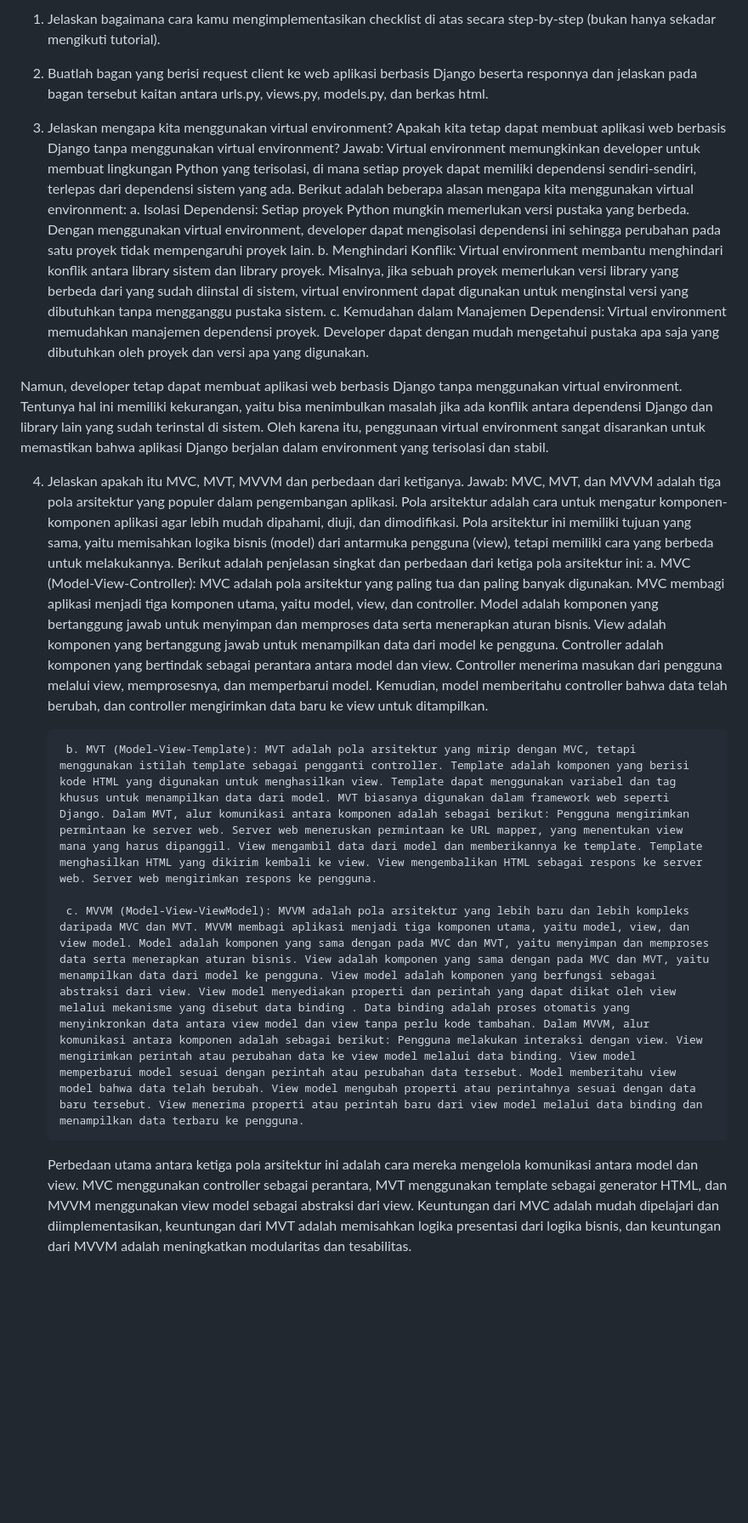
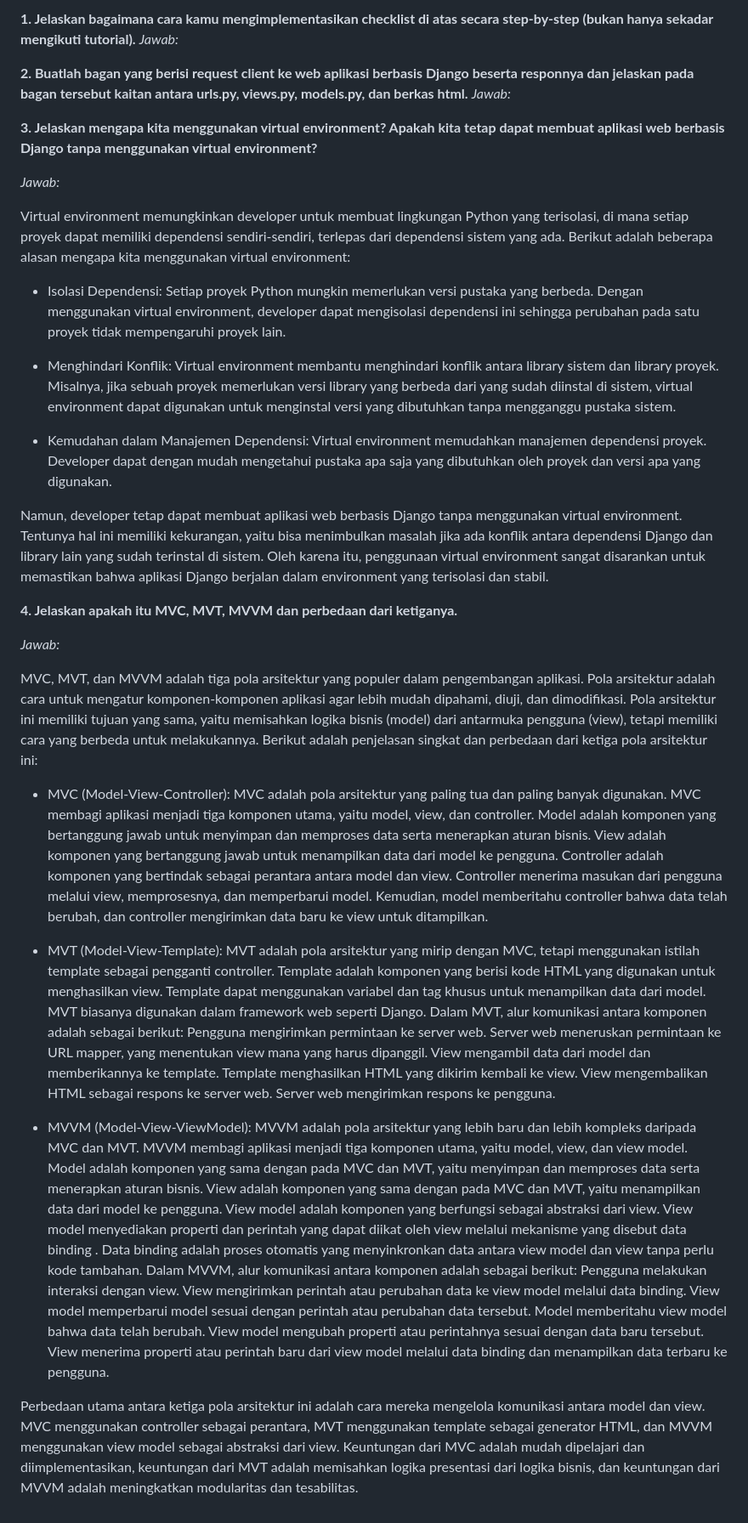
Before and after one commit to ghaniiaa/rushyrushy, a Markdown page: README.md, the part around the change. Shown: that part at 85% size. Rendered like a GitHub page; blank space fills up the shorter version.

Commit message:
memperbaiki file README.md

```diff
--- a/README.md
+++ b/README.md
@@ -1,25 +1,35 @@
-1. Jelaskan bagaimana cara kamu mengimplementasikan checklist di atas secara step-by-step (bukan hanya sekadar mengikuti tutorial).
+__1. Jelaskan bagaimana cara kamu mengimplementasikan checklist di atas secara step-by-step (bukan hanya sekadar mengikuti tutorial).__
+_Jawab:_
 
 
-2. Buatlah bagan yang berisi request client ke web aplikasi berbasis Django beserta responnya dan jelaskan pada bagan tersebut kaitan antara urls.py, views.py, models.py, dan berkas html.
+__2. Buatlah bagan yang berisi request client ke web aplikasi berbasis Django beserta responnya dan jelaskan pada bagan tersebut kaitan antara urls.py, views.py, models.py, dan berkas html.__
+_Jawab:_
 
 
-3. Jelaskan mengapa kita menggunakan virtual environment? Apakah kita tetap dapat membuat aplikasi web berbasis Django tanpa menggunakan virtual environment?
-Jawab:
-	Virtual environment memungkinkan developer untuk membuat lingkungan Python yang terisolasi, di mana setiap proyek dapat memiliki dependensi sendiri-sendiri, terlepas dari dependensi sistem yang ada. Berikut adalah beberapa alasan mengapa kita menggunakan virtual environment:
-		a. Isolasi Dependensi: Setiap proyek Python mungkin memerlukan versi pustaka yang berbeda. Dengan menggunakan virtual environment, developer dapat mengisolasi dependensi ini sehingga perubahan pada satu proyek tidak mempengaruhi proyek lain.
-		b. Menghindari Konflik: Virtual environment membantu menghindari konflik antara library sistem dan library proyek. Misalnya, jika sebuah proyek memerlukan versi library yang berbeda dari yang sudah diinstal di sistem, virtual environment dapat digunakan untuk menginstal versi yang dibutuhkan tanpa mengganggu pustaka sistem.
-		c. Kemudahan dalam Manajemen Dependensi: Virtual environment memudahkan manajemen dependensi proyek. Developer dapat dengan mudah mengetahui pustaka apa saja yang dibutuhkan oleh proyek dan versi apa yang digunakan.
+__3. Jelaskan mengapa kita menggunakan virtual environment? Apakah kita tetap dapat membuat aplikasi web berbasis Django tanpa menggunakan virtual environment?__
+
+_Jawab:_
+
+Virtual environment memungkinkan developer untuk membuat lingkungan Python yang terisolasi, di mana setiap proyek dapat memiliki dependensi sendiri-sendiri, terlepas dari dependensi sistem yang ada. Berikut adalah beberapa alasan mengapa kita menggunakan virtual environment:
+
+- Isolasi Dependensi: Setiap proyek Python mungkin memerlukan versi pustaka yang berbeda. Dengan menggunakan virtual environment, developer dapat mengisolasi dependensi ini sehingga perubahan pada satu proyek tidak mempengaruhi proyek lain.
+
+* Menghindari Konflik: Virtual environment membantu menghindari konflik antara library sistem dan library proyek. Misalnya, jika sebuah proyek memerlukan versi library yang berbeda dari yang sudah diinstal di sistem, virtual environment dapat digunakan untuk menginstal versi yang dibutuhkan tanpa mengganggu pustaka sistem.
+
++ Kemudahan dalam Manajemen Dependensi: Virtual environment memudahkan manajemen dependensi proyek. Developer dapat dengan mudah mengetahui pustaka apa saja yang dibutuhkan oleh proyek dan versi apa yang digunakan.
 
 Namun, developer tetap dapat membuat aplikasi web berbasis Django tanpa menggunakan virtual environment. Tentunya hal ini memiliki kekurangan, yaitu bisa menimbulkan masalah jika ada konflik antara dependensi Django dan library lain yang sudah terinstal di sistem. Oleh karena itu, penggunaan virtual environment sangat disarankan untuk memastikan bahwa aplikasi Django berjalan dalam environment yang terisolasi dan stabil.
 
-4. Jelaskan apakah itu MVC, MVT, MVVM dan perbedaan dari ketiganya.
-Jawab:
-	MVC, MVT, dan MVVM adalah tiga pola arsitektur yang populer dalam pengembangan aplikasi. Pola arsitektur adalah cara untuk mengatur komponen-komponen aplikasi agar lebih mudah dipahami, diuji, dan dimodifikasi. Pola arsitektur ini memiliki tujuan yang sama, yaitu memisahkan logika bisnis (model) dari antarmuka pengguna (view), tetapi memiliki cara yang berbeda untuk melakukannya. Berikut adalah penjelasan singkat dan perbedaan dari ketiga pola arsitektur ini:
-		a. MVC (Model-View-Controller): MVC adalah pola arsitektur yang paling tua dan paling banyak digunakan. MVC membagi aplikasi menjadi tiga komponen utama, yaitu model, view, dan controller. Model adalah komponen yang bertanggung jawab untuk menyimpan dan memproses data serta menerapkan aturan bisnis. View adalah komponen yang bertanggung jawab untuk menampilkan data dari model ke pengguna. Controller adalah komponen yang bertindak sebagai perantara antara model dan view. Controller menerima masukan dari pengguna melalui view, memprosesnya, dan memperbarui model. Kemudian, model memberitahu controller bahwa data telah berubah, dan controller mengirimkan data baru ke view untuk ditampilkan.
+__4. Jelaskan apakah itu MVC, MVT, MVVM dan perbedaan dari ketiganya.__
 
-		b. MVT (Model-View-Template): MVT adalah pola arsitektur yang mirip dengan MVC, tetapi menggunakan istilah template sebagai pengganti controller. Template adalah komponen yang berisi kode HTML yang digunakan untuk menghasilkan view. Template dapat menggunakan variabel dan tag khusus untuk menampilkan data dari model. MVT biasanya digunakan dalam framework web seperti Django. Dalam MVT, alur komunikasi antara komponen adalah sebagai berikut: Pengguna mengirimkan permintaan ke server web. Server web meneruskan permintaan ke URL mapper, yang menentukan view mana yang harus dipanggil. View mengambil data dari model dan memberikannya ke template. Template menghasilkan HTML yang dikirim kembali ke view. View mengembalikan HTML sebagai respons ke server web. Server web mengirimkan respons ke pengguna.
+_Jawab:_
 
-		c. MVVM (Model-View-ViewModel): MVVM adalah pola arsitektur yang lebih baru dan lebih kompleks daripada MVC dan MVT. MVVM membagi aplikasi menjadi tiga komponen utama, yaitu model, view, dan view model. Model adalah komponen yang sama dengan pada MVC dan MVT, yaitu menyimpan dan memproses data serta menerapkan aturan bisnis. View adalah komponen yang sama dengan pada MVC dan MVT, yaitu menampilkan data dari model ke pengguna. View model adalah komponen yang berfungsi sebagai abstraksi dari view. View model menyediakan properti dan perintah yang dapat diikat oleh view melalui mekanisme yang disebut data binding . Data binding adalah proses otomatis yang menyinkronkan data antara view model dan view tanpa perlu kode tambahan. Dalam MVVM, alur komunikasi antara komponen adalah sebagai berikut: Pengguna melakukan interaksi dengan view. View mengirimkan perintah atau perubahan data ke view model melalui data binding. View model memperbarui model sesuai dengan perintah atau perubahan data tersebut. Model memberitahu view model bahwa data telah berubah. View model mengubah properti atau perintahnya sesuai dengan data baru tersebut. View menerima properti atau perintah baru dari view model melalui data binding dan menampilkan data terbaru ke pengguna.
+MVC, MVT, dan MVVM adalah tiga pola arsitektur yang populer dalam pengembangan aplikasi. Pola arsitektur adalah cara untuk mengatur komponen-komponen aplikasi agar lebih mudah dipahami, diuji, dan dimodifikasi. Pola arsitektur ini memiliki tujuan yang sama, yaitu memisahkan logika bisnis (model) dari antarmuka pengguna (view), tetapi memiliki cara yang berbeda untuk melakukannya. Berikut adalah penjelasan singkat dan perbedaan dari ketiga pola arsitektur ini:
 
-	Perbedaan utama antara ketiga pola arsitektur ini adalah cara mereka mengelola komunikasi antara model dan view. MVC menggunakan controller sebagai perantara, MVT menggunakan template sebagai generator HTML, dan MVVM menggunakan view model sebagai abstraksi dari view. Keuntungan dari MVC adalah mudah dipelajari dan diimplementasikan, keuntungan dari MVT adalah memisahkan logika presentasi dari logika bisnis, dan keuntungan dari MVVM adalah meningkatkan modularitas dan tesabilitas.
+* MVC (Model-View-Controller): MVC adalah pola arsitektur yang paling tua dan paling banyak digunakan. MVC membagi aplikasi menjadi tiga komponen utama, yaitu model, view, dan controller. Model adalah komponen yang bertanggung jawab untuk menyimpan dan memproses data serta menerapkan aturan bisnis. View adalah komponen yang bertanggung jawab untuk menampilkan data dari model ke pengguna. Controller adalah komponen yang bertindak sebagai perantara antara model dan view. Controller menerima masukan dari pengguna melalui view, memprosesnya, dan memperbarui model. Kemudian, model memberitahu controller bahwa data telah berubah, dan controller mengirimkan data baru ke view untuk ditampilkan.
+
+- MVT (Model-View-Template): MVT adalah pola arsitektur yang mirip dengan MVC, tetapi menggunakan istilah template sebagai pengganti controller. Template adalah komponen yang berisi kode HTML yang digunakan untuk menghasilkan view. Template dapat menggunakan variabel dan tag khusus untuk menampilkan data dari model. MVT biasanya digunakan dalam framework web seperti Django. Dalam MVT, alur komunikasi antara komponen adalah sebagai berikut: Pengguna mengirimkan permintaan ke server web. Server web meneruskan permintaan ke URL mapper, yang menentukan view mana yang harus dipanggil. View mengambil data dari model dan memberikannya ke template. Template menghasilkan HTML yang dikirim kembali ke view. View mengembalikan HTML sebagai respons ke server web. Server web mengirimkan respons ke pengguna.
+
++ MVVM (Model-View-ViewModel): MVVM adalah pola arsitektur yang lebih baru dan lebih kompleks daripada MVC dan MVT. MVVM membagi aplikasi menjadi tiga komponen utama, yaitu model, view, dan view model. Model adalah komponen yang sama dengan pada MVC dan MVT, yaitu menyimpan dan memproses data serta menerapkan aturan bisnis. View adalah komponen yang sama dengan pada MVC dan MVT, yaitu menampilkan data dari model ke pengguna. View model adalah komponen yang berfungsi sebagai abstraksi dari view. View model menyediakan properti dan perintah yang dapat diikat oleh view melalui mekanisme yang disebut data binding . Data binding adalah proses otomatis yang menyinkronkan data antara view model dan view tanpa perlu kode tambahan. Dalam MVVM, alur komunikasi antara komponen adalah sebagai berikut: Pengguna melakukan interaksi dengan view. View mengirimkan perintah atau perubahan data ke view model melalui data binding. View model memperbarui model sesuai dengan perintah atau perubahan data tersebut. Model memberitahu view model bahwa data telah berubah. View model mengubah properti atau perintahnya sesuai dengan data baru tersebut. View menerima properti atau perintah baru dari view model melalui data binding dan menampilkan data terbaru ke pengguna.
+
+Perbedaan utama antara ketiga pola arsitektur ini adalah cara mereka mengelola komunikasi antara model dan view. MVC menggunakan controller sebagai perantara, MVT menggunakan template sebagai generator HTML, dan MVVM menggunakan view model sebagai abstraksi dari view. Keuntungan dari MVC adalah mudah dipelajari dan diimplementasikan, keuntungan dari MVT adalah memisahkan logika presentasi dari logika bisnis, dan keuntungan dari MVVM adalah meningkatkan modularitas dan tesabilitas.
```
